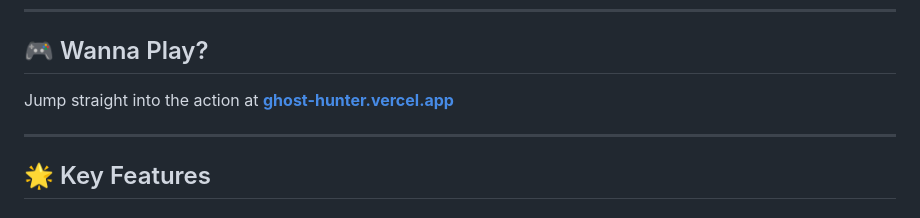
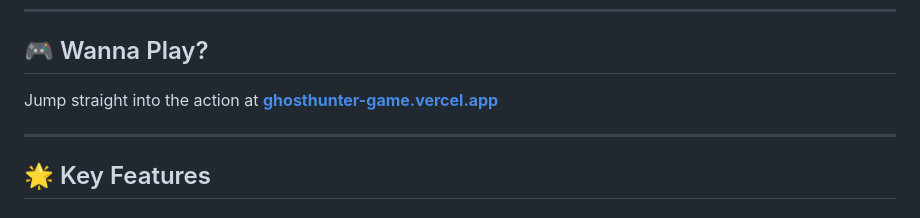
Before and after one commit to karthiknvd/ghost-hunter, a Markdown page: README.md, the part around the change. GitHub-like rendering.

Commit message:
Vercel Link Commit

```diff
--- a/README.md
+++ b/README.md
@@ -11,7 +11,7 @@ Ghost Hunter is a high-fidelity, rhythm-based arcade slasher built entirely with
 ---
 
 ## 🎮 Wanna Play?
-Jump straight into the action at **[ghost-hunter.vercel.app](https://ghost-hunter.vercel.app)**
+Jump straight into the action at **[ghosthunter-game.vercel.app](https://ghosthunter-game.vercel.app)**
 
 ---
 
```
